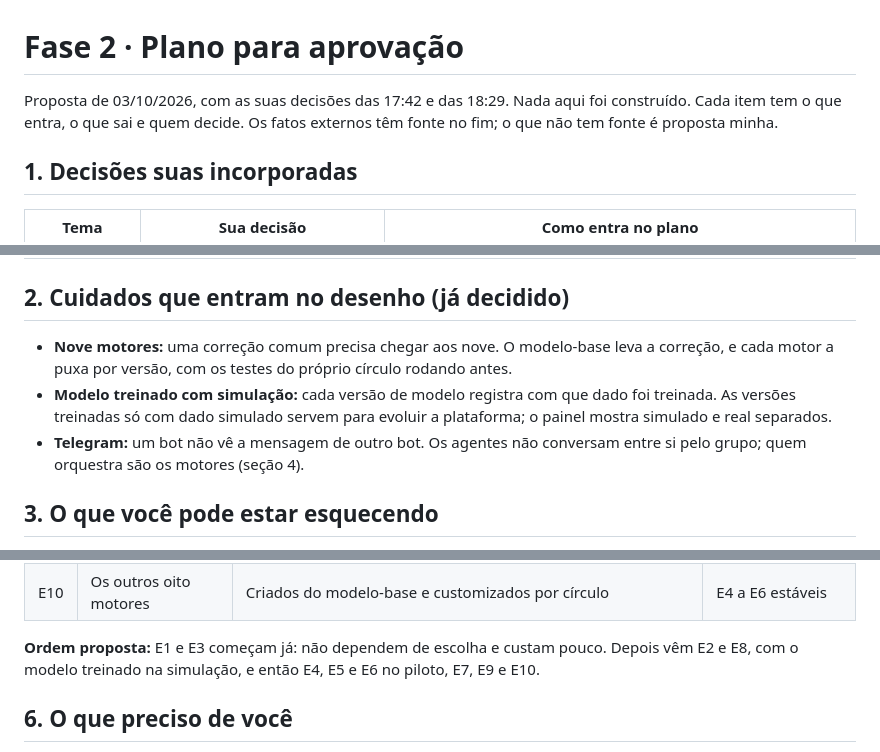
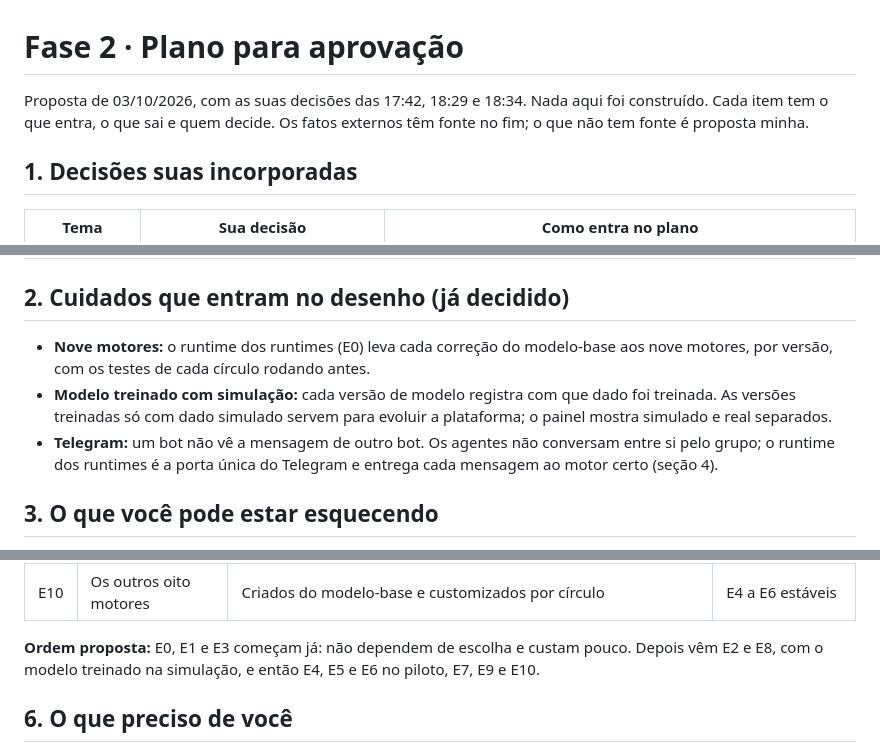
Before and after one commit to italoteofilo-boop/imts-modelo-organizacional, a Markdown page: 5-leitura-por-circulo/fase2_plano.md, 3 parts joined by grey strips. Rendered like a GitHub page.

Commit message:
Fase 2: runtime dos runtimes (E0) no plano
Co-Authored-By: Claude Opus 5.5 <noreply@anthropic.com>
Claude-Session: https://claude.ai/code/session_01SSxbKg8R7qtyAUsxnj2fuQ

```diff
--- a/5-leitura-por-circulo/fase2_plano.md
+++ b/5-leitura-por-circulo/fase2_plano.md
@@ -1,6 +1,6 @@
 # Fase 2 · Plano para aprovação
 
-Proposta de 03/10/2026, com as suas decisões das 17:42 e das 18:29. Nada aqui foi construído. Cada item tem o que entra, o que sai e quem decide. Os fatos externos têm fonte no fim; o que não tem fonte é proposta minha.
+Proposta de 03/10/2026, com as suas decisões das 17:42, 18:29 e 18:34. Nada aqui foi construído. Cada item tem o que entra, o que sai e quem decide. Os fatos externos têm fonte no fim; o que não tem fonte é proposta minha.
 
 ## 1. Decisões suas incorporadas
 
@@ -14,9 +14,9 @@ Proposta de 03/10/2026, com as suas decisões das 17:42 e das 18:29. Nada aqui f
 
 ## 2. Cuidados que entram no desenho (já decidido)
 
-- **Nove motores:** uma correção comum precisa chegar aos nove. O modelo-base leva a correção, e cada motor a puxa por versão, com os testes do próprio círculo rodando antes.
+- **Nove motores:** o runtime dos runtimes (E0) leva cada correção do modelo-base aos nove motores, por versão, com os testes de cada círculo rodando antes.
 - **Modelo treinado com simulação:** cada versão de modelo registra com que dado foi treinada. As versões treinadas só com dado simulado servem para evoluir a plataforma; o painel mostra simulado e real separados.
-- **Telegram:** um bot não vê a mensagem de outro bot. Os agentes não conversam entre si pelo grupo; quem orquestra são os motores (seção 4).
+- **Telegram:** um bot não vê a mensagem de outro bot. Os agentes não conversam entre si pelo grupo; o runtime dos runtimes é a porta única do Telegram e entrega cada mensagem ao motor certo (seção 4).
 
 ## 3. O que você pode estar esquecendo
 
@@ -63,7 +64,7 @@ Proposta de 03/10/2026, com as suas decisões das 17:42 e das 18:29. Nada aqui f
 | E9 | Interface conversacional | Uma camada de conversa sobre Telegram e página web: intenção → tarefa, com a pessoa decidindo o que é de alçada | E4, E5 |
 | E10 | Os outros oito motores | Criados do modelo-base e customizados por círculo | E4 a E6 estáveis |
 
-**Ordem proposta:** E1 e E3 começam já: não dependem de escolha e custam pouco. Depois vêm E2 e E8, com o modelo treinado na simulação, e então E4, E5 e E6 no piloto, E7, E9 e E10.
+**Ordem proposta:** E0, E1 e E3 começam já: não dependem de escolha e custam pouco. Depois vêm E2 e E8, com o modelo treinado na simulação, e então E4, E5 e E6 no piloto, E7, E9 e E10.
 
 ## 6. O que preciso de você
 
```
Also changed, not shown: other parts of 5-leitura-por-circulo/fase2_plano.md (+1 -0 lines).
